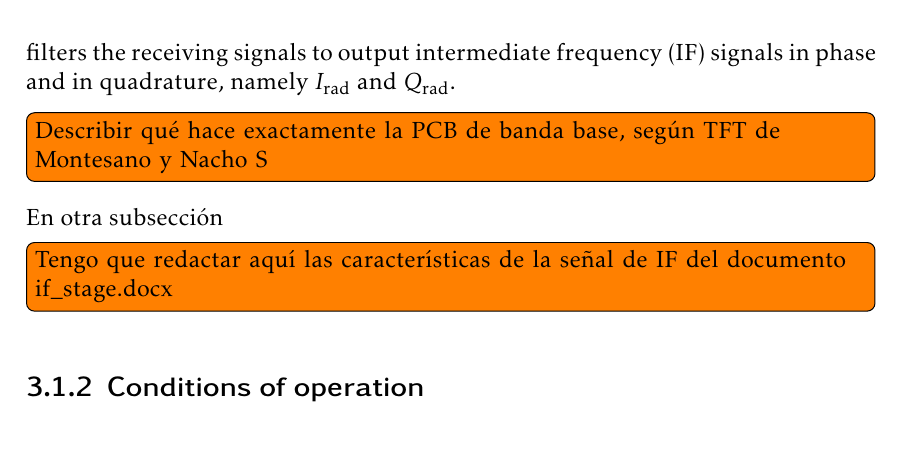
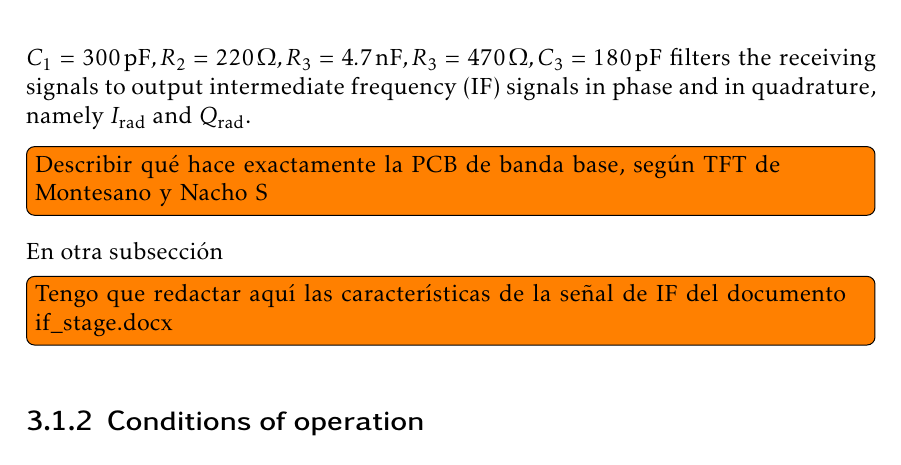
Before and after one commit to mooncos/tfg, a LaTeX thesis (main.tex, which reads chapters/radar.tex): part of page 29 of 41, cut at the place of the change. Compiled offline with pdfLaTeX.

Commit message:
autosave 07/12/2022-17:56:57

```diff
--- a/chapters/radar.tex
+++ b/chapters/radar.tex
@@ -59,7 +59,7 @@ To generate the correct \textit{Vctrl} values, a phase-frequency detector (PFD)
 	\includegraphics[width=0.8\linewidth]{pfd.jpg}
 	\caption{ADF4159 PFD in a PLL architecture with the VCO of the MMIC. The \textit{DIV} signal corresponds to the signal \textit{div\_o} from the MMIC divider (\cref{fig:block_mmic}). The lumped components values are \label{fig:pfd_pll}}
 \end{figure}
-
+$C_1=\SI{300}{\pico\farad}, R_2=\SI{220}{\ohm}, R_3=\SI{4.7}{\nano\farad},R_3=\SI{470}{\ohm}, C_3=\SI{180}{\pico\farad}$
  filters the receiving signals to output intermediate frequency (IF) signals in phase and in quadrature, namely $I_{\mathrm{rad}}$ and $Q_{\mathrm{rad}}$.
 \todo[inline]{Describir qué hace exactamente la PCB de banda base, según TFT de Montesano y Nacho S}
 En otra subsección
```
